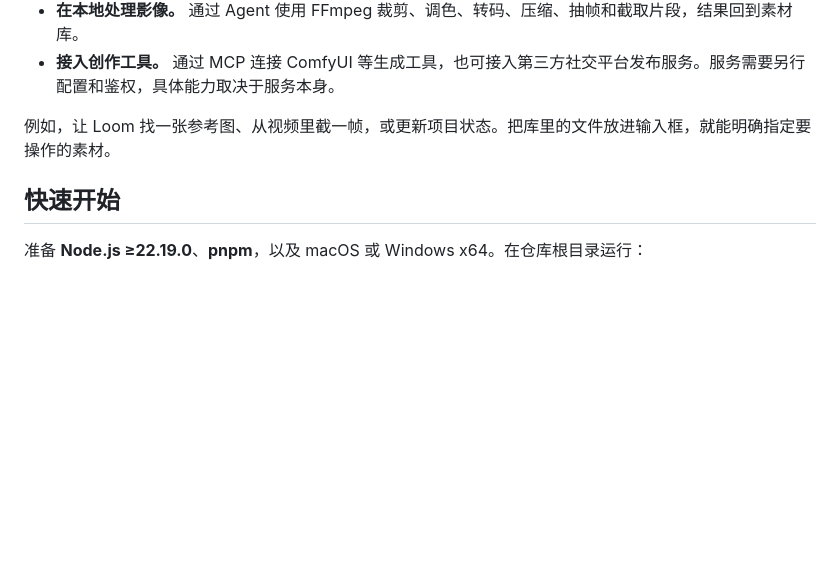
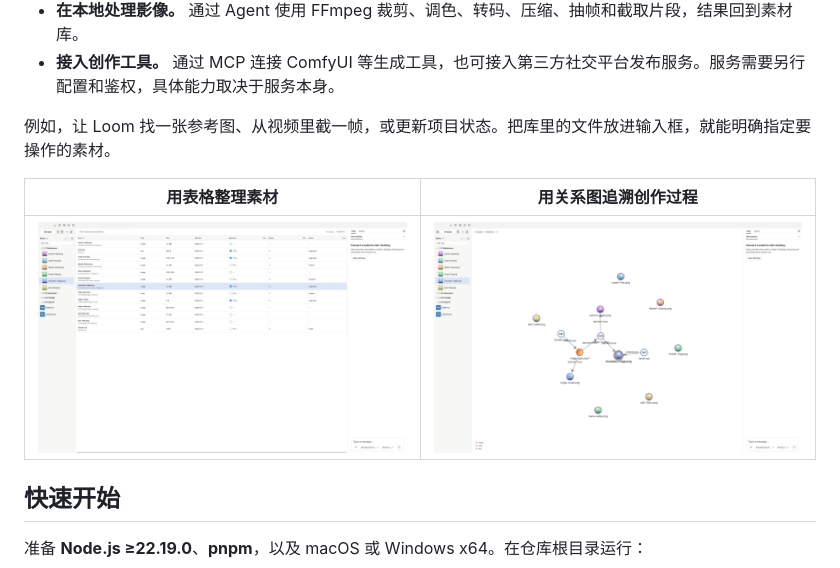
Before and after one commit to Qy-Wen/loom, a Markdown page: README.zh-CN.md, the part around one of its changes. GitHub-like rendering; pictures changed too: docs/images/asset-graph.png (added), docs/images/asset-table.png (added); blank space fills up the shorter version.

```diff
--- a/README.zh-CN.md
+++ b/README.zh-CN.md
@@ -18,6 +20,10 @@
 - **接入创作工具。** 通过 MCP 连接 ComfyUI 等生成工具，也可接入第三方社交平台发布服务。服务需要另行配置和鉴权，具体能力取决于服务本身。
 
 例如，让 Loom 找一张参考图、从视频里截一帧，或更新项目状态。把库里的文件放进输入框，就能明确指定要操作的素材。
+
+| 用表格整理素材 | 用关系图追溯创作过程 |
+| --- | --- |
+| [![素材表格：自定义审核、评分和状态字段](./docs/images/asset-table.png)](./docs/images/asset-table.png) | [![素材关系图：连接参考图、生成图片与视频](./docs/images/asset-graph.png)](./docs/images/asset-graph.png) |
 
 ## 快速开始
 
```
Also changed, not shown: other parts of README.zh-CN.md (+2 -0 lines), README.md (+6 -0 lines), 1 other file.
